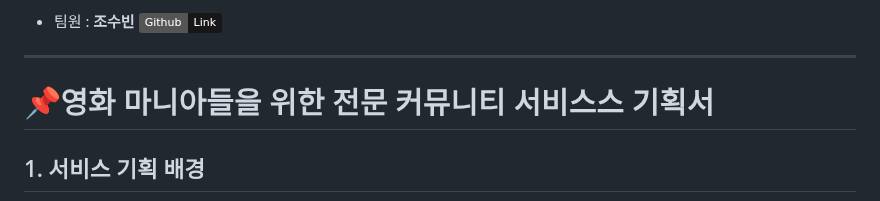
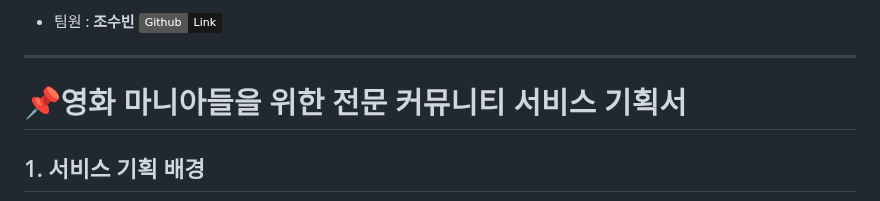
Before and after one commit to beyond-sw-camp/be04-4th-6team-CINE-VERSE, a Markdown page: README.md, the part around the change. GitHub-like rendering; badges without logos.

```diff
--- a/README.md
+++ b/README.md
@@ -19,7 +19,7 @@
 
 ---
 
-# 📌영화 마니아들을 위한 전문 커뮤니티 서비스스 기획서
+# 📌영화 마니아들을 위한 전문 커뮤니티 서비스 기획서
 
 ## 1. 서비스 기획 배경
 
```
